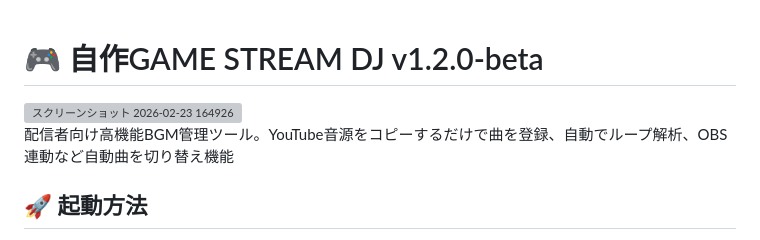
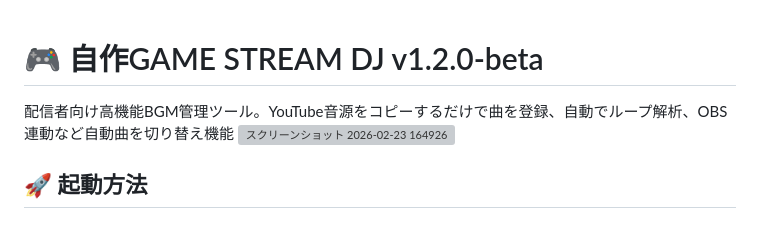
Before and after one commit to InnDate/-GAME-STREAM-DJ, a Markdown page: README.md, the part around the change. Rendered like a GitHub page; grey boxes are pictures that could not be loaded.

```diff
--- a/README.md
+++ b/README.md
@@ -1,7 +1,7 @@
 # 🎮 自作GAME STREAM DJ v1.2.0-beta
+配信者向け高機能BGM管理ツール。YouTube音源をコピーするだけで曲を登録、自動でループ解析、OBS連動など自動曲を切り替え機能
 <img width="1752" height="1029" alt="スクリーンショット 2026-02-23 164926" src="https://github.com/user-attachments/assets/867cb036-9089-4634-8170-209956534859" />
 
-配信者向け高機能BGM管理ツール。YouTube音源をコピーするだけで曲を登録、自動でループ解析、OBS連動など自動曲を切り替え機能
 ## 🚀 起動方法
 
 1. **`start.bat`** をダブルクリック
```
